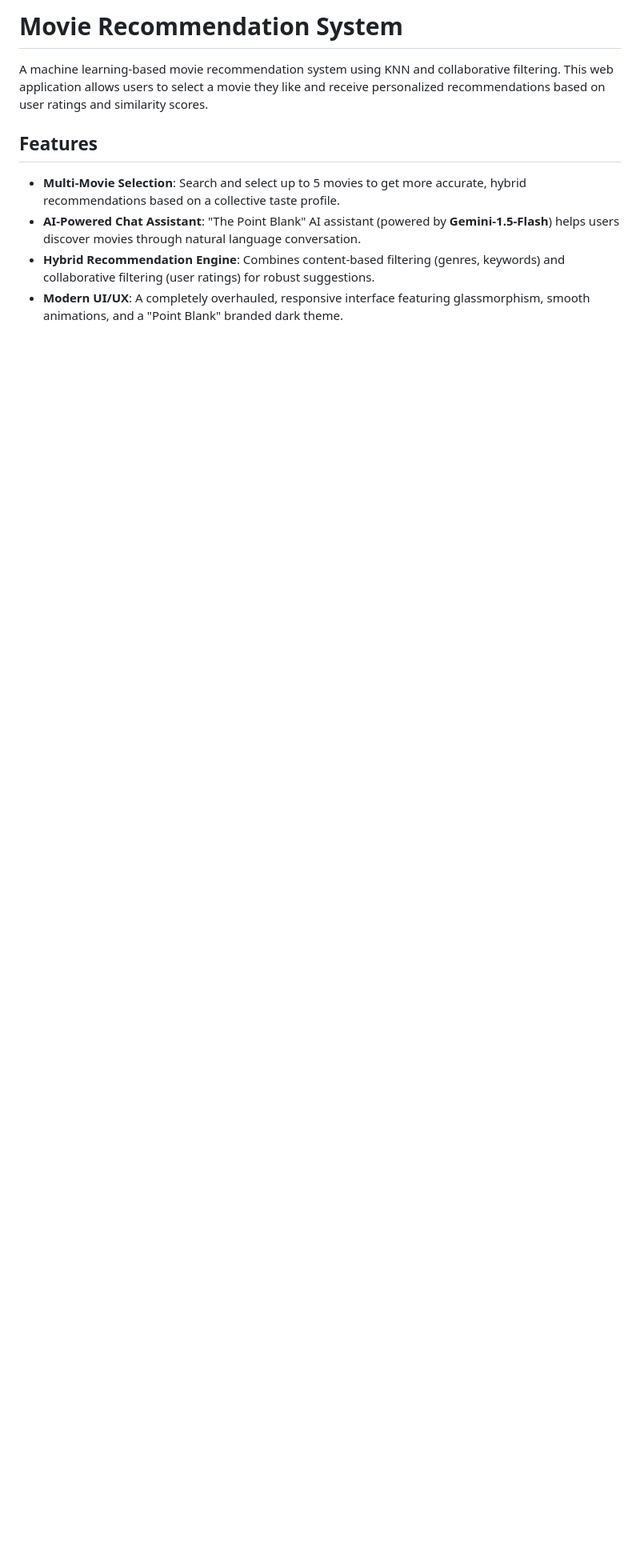
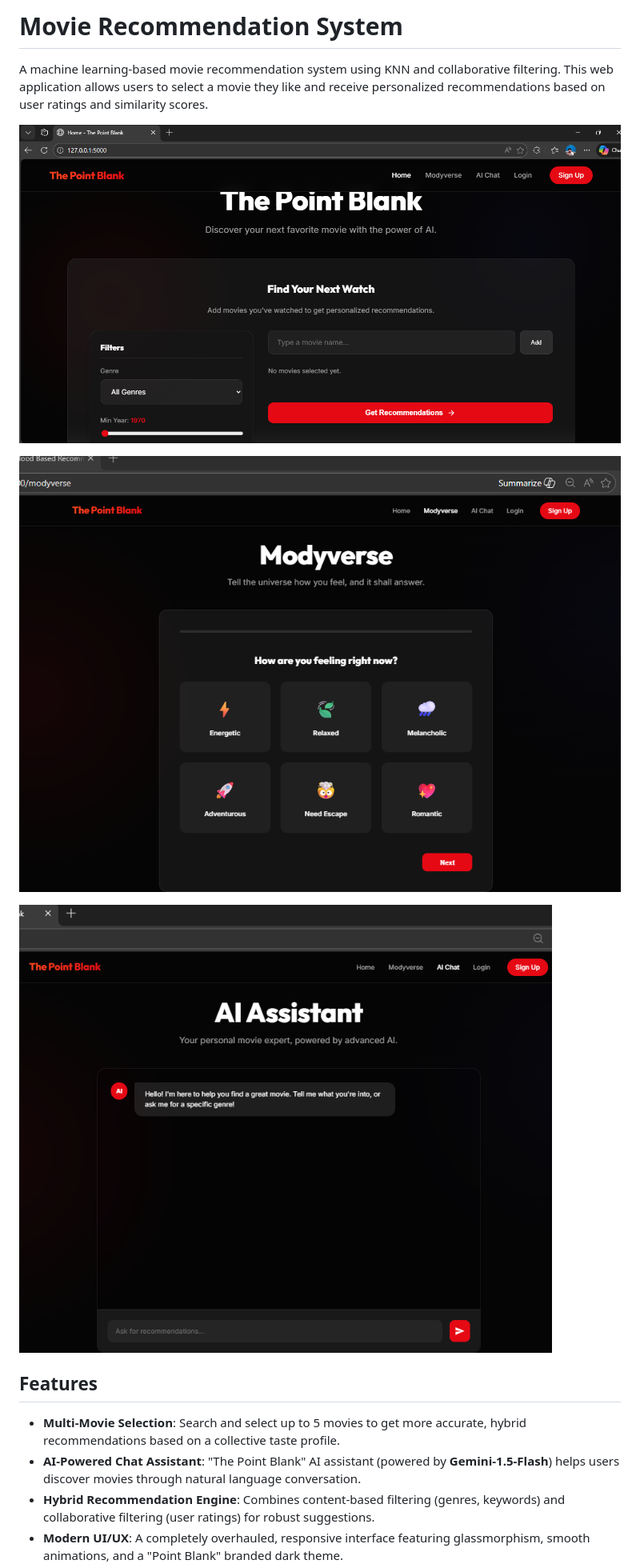
Before and after one commit to farhan4783/Movies_recomendation, a Markdown page: README.md, the part around the change. Shown at 80% size. Drawn GitHub-style; pictures changed too: image-1.png (added), image-2.png (added), image.png (added); blank space fills up the shorter version.

```diff
--- a/README.md
+++ b/README.md
@@ -1,6 +1,13 @@
 # Movie Recommendation System
 
 A machine learning-based movie recommendation system using KNN and collaborative filtering. This web application allows users to select a movie they like and receive personalized recommendations based on user ratings and similarity scores.
+
+
+![alt text](image.png)
+
+![alt text](image-1.png)
+
+![alt text](image-2.png)
 
 ## Features
 - **Multi-Movie Selection**: Search and select up to 5 movies to get more accurate, hybrid recommendations based on a collective taste profile.
```
Also changed, not shown: 13 other files.
